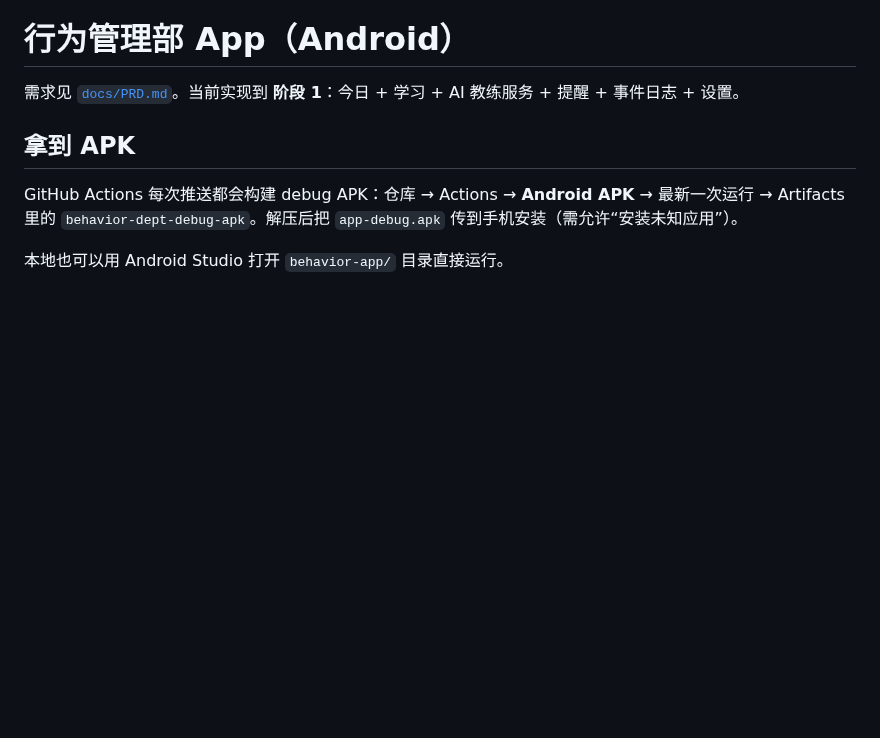
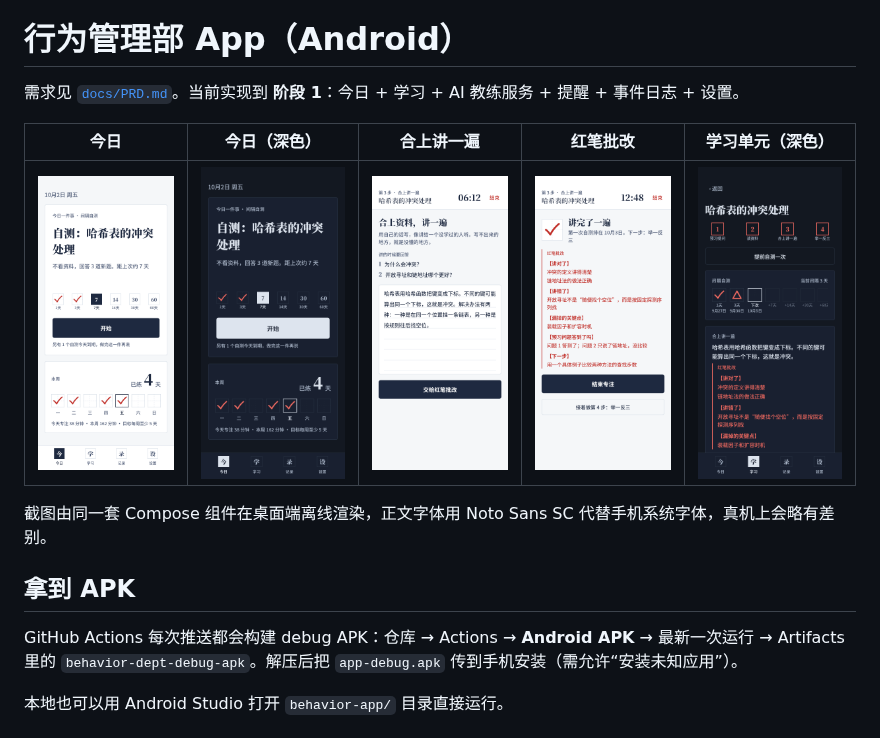
Before and after one commit to aozhenyu666-cmyk/test, a Markdown page: behavior-app/README.md, the part around the change. Drawn GitHub-style; pictures changed too: behavior-app/docs/screenshots/focus-done-light.png (added), behavior-app/docs/screenshots/focus-writing-light.png (added), behavior-app/docs/screenshots/today-dark.png (added); blank space fills up the shorter version.

```diff
--- a/behavior-app/README.md
+++ b/behavior-app/README.md
@@ -1,6 +1,12 @@
 # 行为管理部 App（Android）
 
 需求见 [`docs/PRD.md`](../docs/PRD.md)。当前实现到 **阶段 1**：今日 + 学习 + AI 教练服务 + 提醒 + 事件日志 + 设置。
+
+| 今日 | 今日（深色） | 合上讲一遍 | 红笔批改 | 学习单元（深色） |
+|---|---|---|---|---|
+| ![](docs/screenshots/today-light.png) | ![](docs/screenshots/today-dark.png) | ![](docs/screenshots/focus-writing-light.png) | ![](docs/screenshots/focus-done-light.png) | ![](docs/screenshots/unit-dark.png) |
+
+截图由同一套 Compose 组件在桌面端离线渲染，正文字体用 Noto Sans SC 代替手机系统字体，真机上会略有差别。
 
 ## 拿到 APK
 
```
Also changed, not shown: 5 other files.
